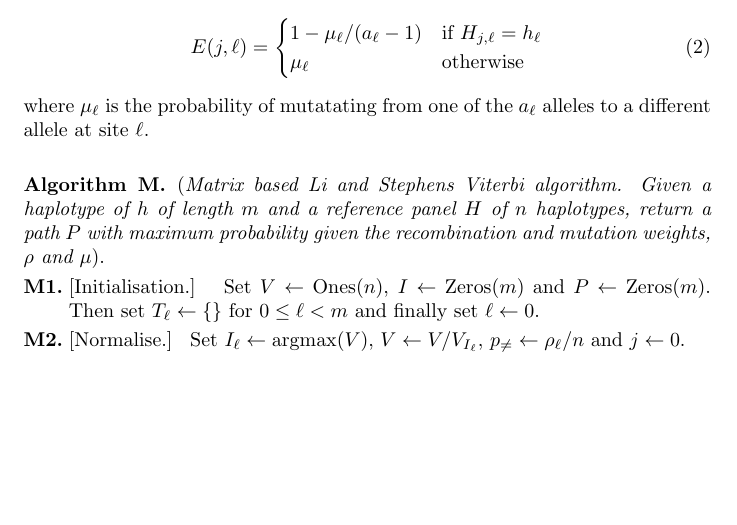
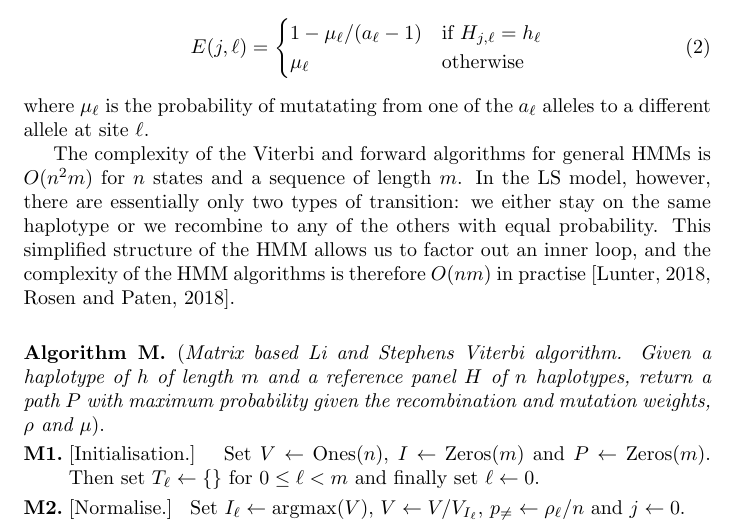
Before and after one commit to jeromekelleher/lsts-paper, a LaTeX paper (paper.tex): part of page 2 of 4, cut so that both start at the same text, the shorter picture padded with empty space. Compiled offline with pdfLaTeX.

```diff
--- a/paper.tex
+++ b/paper.tex
@@ -102,6 +102,15 @@
 \end{equation}
 where $\mu_\ell$ is the probability of mutatating from one of the
 $a_\ell$ alleles to a different allele at site $\ell$.
+
+The complexity of the Viterbi and forward algorithms for general HMMs
+is $O(n^2 m$) for $n$ states and a sequence of length $m$. In the
+LS model, however, there are essentially only two types of transition:
+we either stay on the same haplotype or we recombine to any of the
+others with equal probability. This simplified structure of the HMM
+allows us to factor out an inner loop, and the complexity of the
+HMM algorithms is therefore $O(n m)$ in practise~\citep{lunter2018haplotype,
+rosen2018average}.
 
 
 \begin{taocpalg}{M}{Matrix based Li and Stephens Viterbi algorithm.
```
Also changed, not shown: 1 other file.
